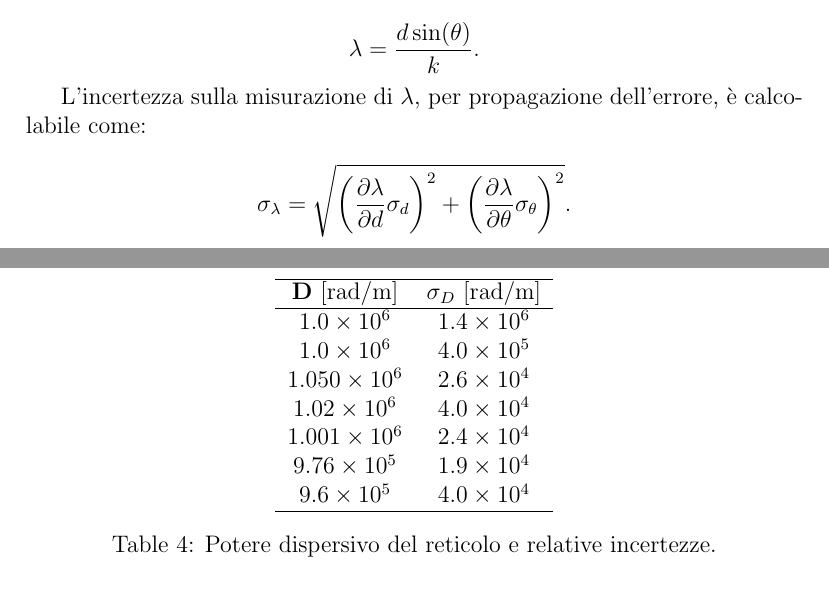
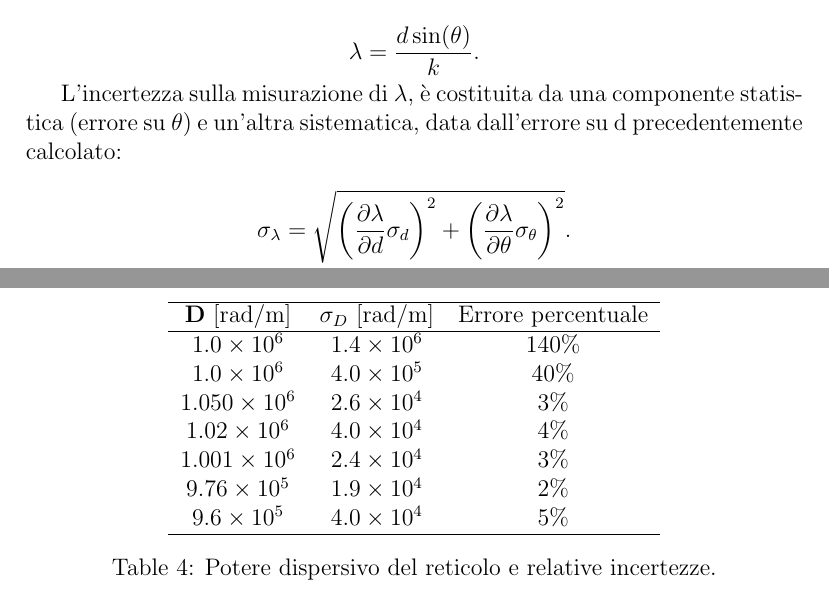
Before and after one commit to Experimental-Physics/Relazioni_2024-5, a LaTeX paper (Reticlo/Relazione.tex): two parts of pages 6 and 9 of 11, joined at a grey line, cut so that both start at the same text. Compiled offline with pdfLaTeX.

Commit message:
cONCLUSO RETICOLO

```diff
--- a/Reticlo/Relazione.tex
+++ b/Reticlo/Relazione.tex
@@ -113,7 +113,7 @@ Misurando dunque la posizione angolare del centro di una riga di emissione di un
 \lambda = \frac{d \sin(\theta)}{k}.
 \]
 
-L’incertezza sulla misurazione di \( \lambda \), per propagazione dell’errore, è calcolabile come:
+L’incertezza sulla misurazione di \( \lambda \), è costituita da una componente statistica (errore su \(\theta\)) e un'altra sistematica, data dall'errore su d precedentemente calcolato:
 
 \[
 \sigma_\lambda = \sqrt{\left(\frac{\partial \lambda}{\partial d} \sigma_d\right)^2 + \left(\frac{\partial \lambda}{\partial \theta} \sigma_\theta\right)^2}.
@@ -209,17 +209,17 @@ A questo punto è, in linea teorica, possibile calcolare i medesimi poteri dispe
 Di seguito sono mostrati i valori ottenuti:
 \begin{table}[H]
     \centering
-    \begin{tabular}{cc}
+    \begin{tabular}{ccc}
     \hline
-    \textbf{D} \([\text{rad}/\text{m}] \) & \textbf{\(\sigma_D\)} \([\text{rad}/\text{m}] \) \\
+    \textbf{D} \([\text{rad}/\text{m}] \) & \textbf{\(\sigma_D\)} \([\text{rad}/\text{m}] \) & Errore percentuale\\
     \hline
-    \( 1.0 \times 10^6 \) & \( 1.4 \times 10^6 \) \\
-    \( 1.0 \times 10^6 \) & \( 4.0 \times 10^5 \) \\
-    \( 1.050 \times 10^6 \) & \( 2.6 \times 10^4 \) \\
-    \( 1.02 \times 10^6 \) & \( 4.0 \times 10^4 \) \\
-    \( 1.001 \times 10^6 \) & \( 2.4 \times 10^4 \) \\
-    \( 9.76 \times 10^5 \) & \( 1.9 \times 10^4 \) \\
-    \( 9.6 \times 10^5 \) & \( 4.0 \times 10^4 \) \\
+    \( 1.0 \times 10^6 \) & \( 1.4 \times 10^6 \) & \( 140\%\) \\
+    \( 1.0 \times 10^6 \) & \( 4.0 \times 10^5 \) & \( 40\%\) \\
+    \( 1.050 \times 10^6 \) & \( 2.6 \times 10^4 \)& \( 3\%\) \\
+    \( 1.02 \times 10^6 \) & \( 4.0 \times 10^4 \) & \( 4\%\) \\
+    \( 1.001 \times 10^6 \) & \( 2.4 \times 10^4 \) & \( 3\%\) \\
+    \( 9.76 \times 10^5 \) & \( 1.9 \times 10^4 \) & \( 2\%\) \\
+    \( 9.6 \times 10^5 \) & \( 4.0 \times 10^4 \) & \( 5\%\) \\
     \hline
     \end{tabular}
     \caption{Potere dispersivo del reticolo e relative incertezze.}
```
Also changed, not shown: Reticlo/Relazione.pdf, Reticlo/Relazione.tex (4 more changed lines).
